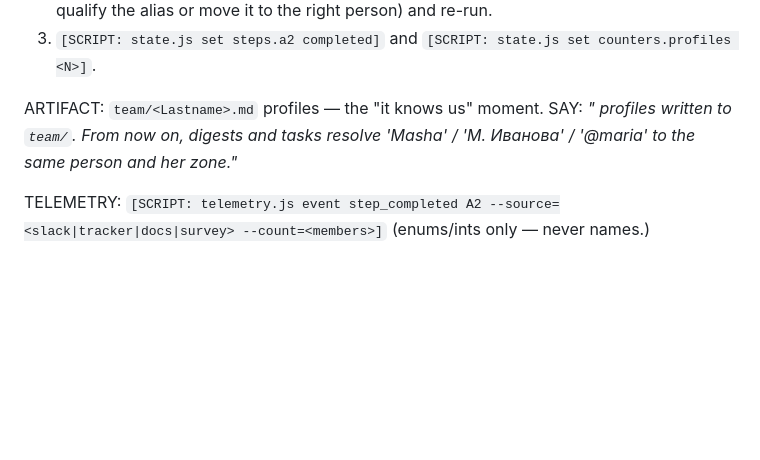
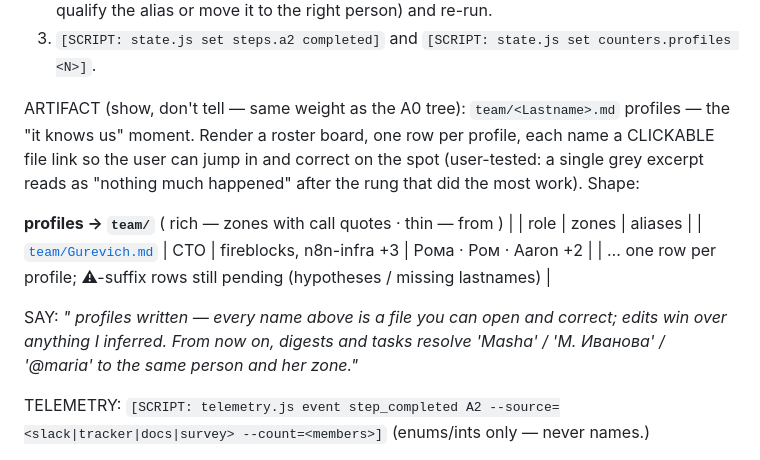
Before and after one commit to EvgenSmith/backbrief, a Markdown page: plugin/procedures/profiles.md, the part around the change. Rendered like a GitHub page; blank space fills up the shorter version.

Commit message:
docs: A2 artifact — clickable roster board, same presentation weight as the A0 tree (user-test finding)

```diff
--- a/plugin/procedures/profiles.md
+++ b/plugin/procedures/profiles.md
@@ -150,8 +150,19 @@ DO:
   3. `[SCRIPT: state.js set steps.a2 completed]` and
      `[SCRIPT: state.js set counters.profiles <N>]`.
 
-ARTIFACT: `team/<Lastname>.md` profiles — the "it knows us" moment.
-SAY: *"<N> profiles written to `team/`. From now on, digests and tasks resolve
+ARTIFACT (show, don't tell — same weight as the A0 tree): `team/<Lastname>.md`
+profiles — the "it knows us" moment. Render a roster board, one row per profile,
+each name a CLICKABLE file link so the user can jump in and correct on the spot
+(user-tested: a single grey excerpt reads as "nothing much happened" after the
+rung that did the most work). Shape:
+
+  **<N> profiles → `team/`** (<R> rich — zones with call quotes · <T> thin — from <source>)
+  | | role | zones | aliases |
+  | [`team/Gurevich.md`](team/Gurevich.md) | CTO | fireblocks, n8n-infra +3 | Рома · Ром · Aaron +2 |
+  | … one row per profile; ⚠-suffix rows still pending (hypotheses / missing lastnames) |
+
+SAY: *"<N> profiles written — every name above is a file you can open and correct;
+edits win over anything I inferred. From now on, digests and tasks resolve
 'Masha' / 'М. Иванова' / '@maria' to the same person and her zone."*
 
 TELEMETRY: `[SCRIPT: telemetry.js event step_completed A2 --source=<slack|tracker|docs|survey> --count=<members>]`
```
